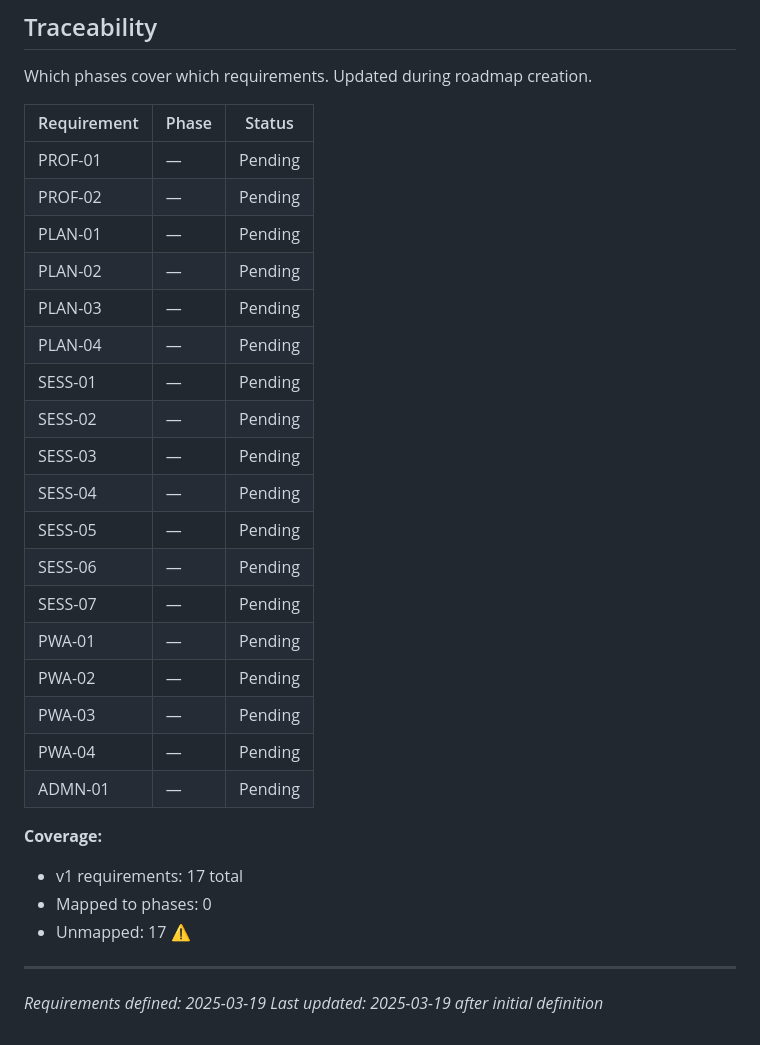
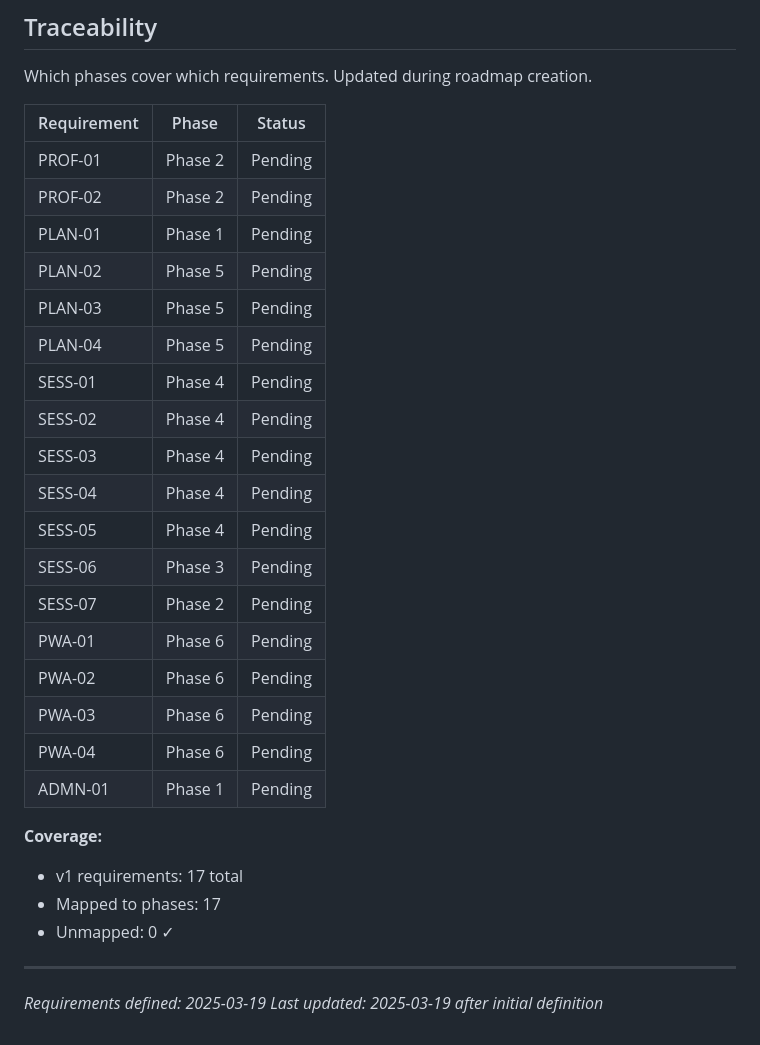
Before and after one commit to nicojones/freediving, a Markdown page: .planning/REQUIREMENTS.md, the part around the change. Rendered like a GitHub page.

Commit message:
docs: create roadmap (6 phases)

```diff
--- a/.planning/REQUIREMENTS.md
+++ b/.planning/REQUIREMENTS.md
@@ -72,29 +72,29 @@ Which phases cover which requirements. Updated during roadmap creation.
 
 | Requirement | Phase | Status |
 |-------------|-------|--------|
-| PROF-01 | — | Pending |
-| PROF-02 | — | Pending |
-| PLAN-01 | — | Pending |
-| PLAN-02 | — | Pending |
-| PLAN-03 | — | Pending |
-| PLAN-04 | — | Pending |
-| SESS-01 | — | Pending |
-| SESS-02 | — | Pending |
-| SESS-03 | — | Pending |
-| SESS-04 | — | Pending |
-| SESS-05 | — | Pending |
-| SESS-06 | — | Pending |
-| SESS-07 | — | Pending |
-| PWA-01 | — | Pending |
-| PWA-02 | — | Pending |
-| PWA-03 | — | Pending |
-| PWA-04 | — | Pending |
-| ADMN-01 | — | Pending |
+| PROF-01 | Phase 2 | Pending |
+| PROF-02 | Phase 2 | Pending |
+| PLAN-01 | Phase 1 | Pending |
+| PLAN-02 | Phase 5 | Pending |
+| PLAN-03 | Phase 5 | Pending |
+| PLAN-04 | Phase 5 | Pending |
+| SESS-01 | Phase 4 | Pending |
+| SESS-02 | Phase 4 | Pending |
+| SESS-03 | Phase 4 | Pending |
+| SESS-04 | Phase 4 | Pending |
+| SESS-05 | Phase 4 | Pending |
+| SESS-06 | Phase 3 | Pending |
+| SESS-07 | Phase 2 | Pending |
+| PWA-01 | Phase 6 | Pending |
+| PWA-02 | Phase 6 | Pending |
+| PWA-03 | Phase 6 | Pending |
+| PWA-04 | Phase 6 | Pending |
+| ADMN-01 | Phase 1 | Pending |
 
 **Coverage:**
 - v1 requirements: 17 total
-- Mapped to phases: 0
-- Unmapped: 17 ⚠️
+- Mapped to phases: 17
+- Unmapped: 0 ✓
 
 ---
 *Requirements defined: 2025-03-19*
```
Also changed, not shown: .planning/ROADMAP.md (added, +149 -0 lines), .planning/STATE.md (added, +67 -0 lines).
